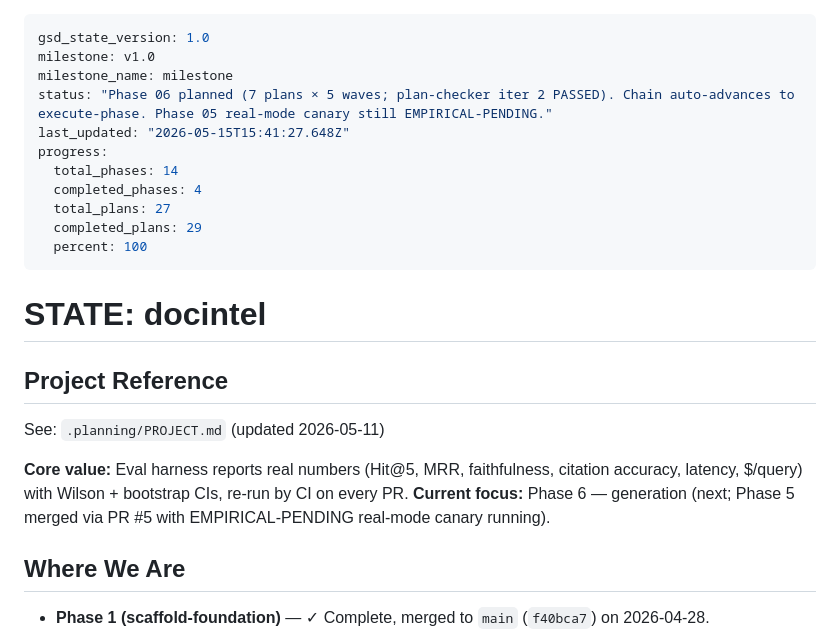
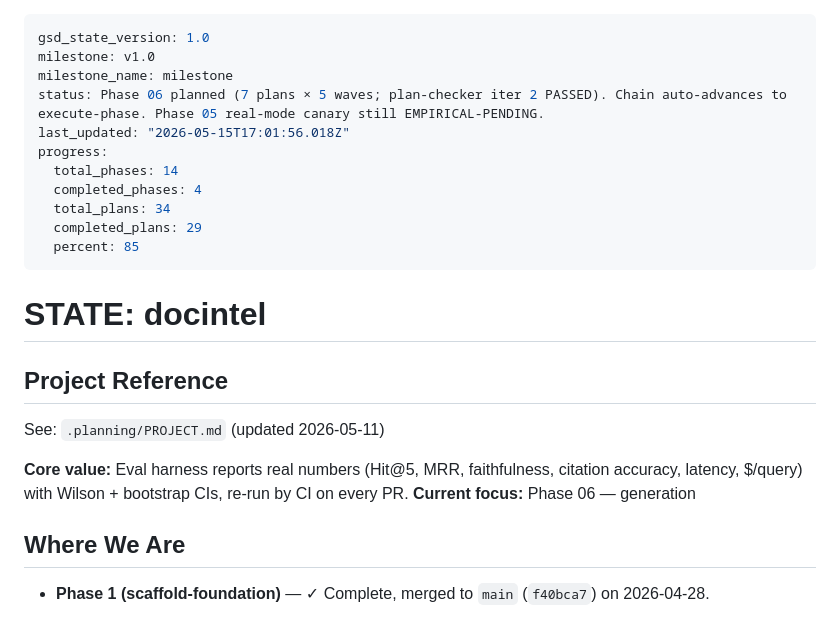
Before and after one commit to michael-marrero/Docintel, a Markdown page: .planning/STATE.md, the part around the change. Rendered like a GitHub page.

Commit message:
docs(state): begin phase 6 execution
Current focus updated to Phase 06 (generation). Branch
phase/6-generation created off local main (carries Phase 6 planning
artifacts). 7 plans / 5 waves ready for executor dispatch.

```diff
--- a/.planning/STATE.md
+++ b/.planning/STATE.md
@@ -2,14 +2,14 @@
 gsd_state_version: 1.0
 milestone: v1.0
 milestone_name: milestone
-status: "Phase 06 planned (7 plans × 5 waves; plan-checker iter 2 PASSED). Chain auto-advances to execute-phase. Phase 05 real-mode canary still EMPIRICAL-PENDING."
-last_updated: "2026-05-15T15:41:27.648Z"
+status: Phase 06 planned (7 plans × 5 waves; plan-checker iter 2 PASSED). Chain auto-advances to execute-phase. Phase 05 real-mode canary still EMPIRICAL-PENDING.
+last_updated: "2026-05-15T17:01:56.018Z"
 progress:
   total_phases: 14
   completed_phases: 4
-  total_plans: 27
+  total_plans: 34
   completed_plans: 29
-  percent: 100
+  percent: 85
 ---
 
 # STATE: docintel
@@ -19,7 +19,7 @@ progress:
 See: `.planning/PROJECT.md` (updated 2026-05-11)
 
 **Core value:** Eval harness reports real numbers (Hit@5, MRR, faithfulness, citation accuracy, latency, $/query) with Wilson + bootstrap CIs, re-run by CI on every PR.
-**Current focus:** Phase 6 — generation (next; Phase 5 merged via PR #5 with EMPIRICAL-PENDING real-mode canary running).
+**Current focus:** Phase 06 — generation
 
 ## Where We Are
 
```
